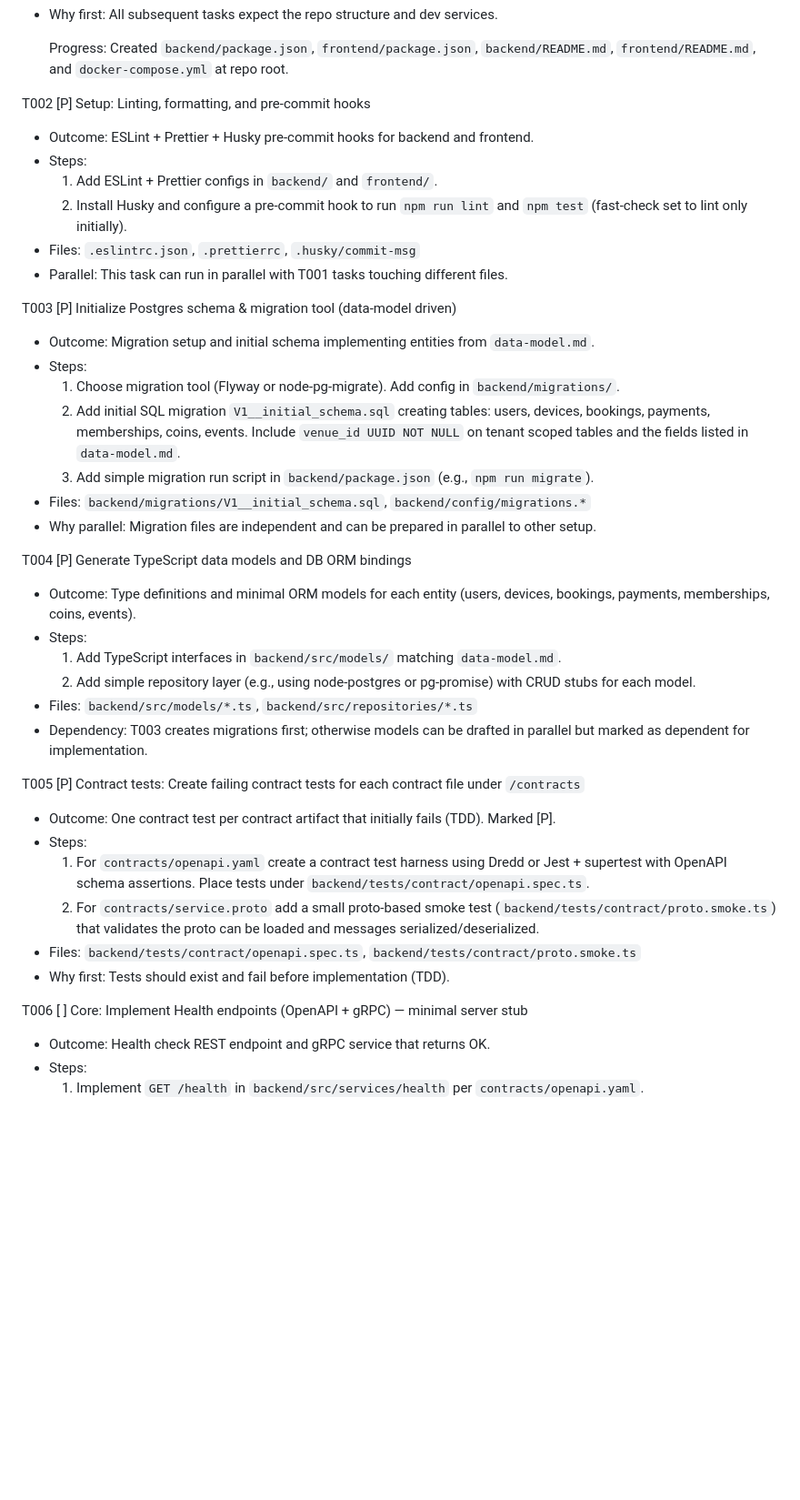
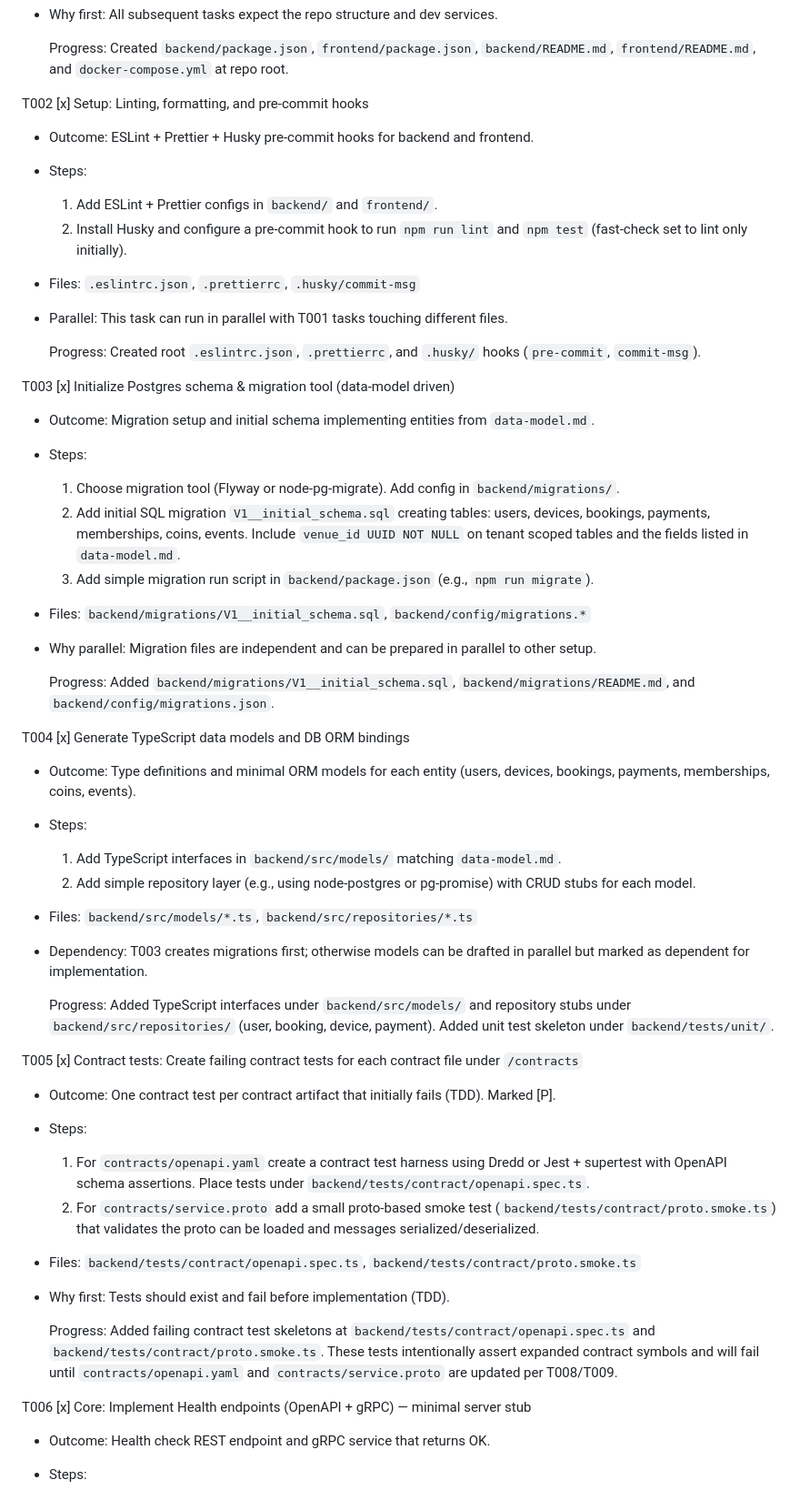
Before and after one commit to tharindushakya/CafeManagementtool, a Markdown page: specs/001-description-baseline-specification/tasks.md, the part around one of its changes. Shown at 91% size. Drawn GitHub-style; blank space fills up the shorter version.

```diff
--- a/specs/001-description-baseline-specification/tasks.md
+++ b/specs/001-description-baseline-specification/tasks.md
@@ -57,7 +57,7 @@ T001 [x] Setup: Repository skeleton and dev environment
 
 	Progress: Created `backend/package.json`, `frontend/package.json`, `backend/README.md`, `frontend/README.md`, and `docker-compose.yml` at repo root.
 
-T002 [P] Setup: Linting, formatting, and pre-commit hooks
+T002 [x] Setup: Linting, formatting, and pre-commit hooks
  - Outcome: ESLint + Prettier + Husky pre-commit hooks for backend and frontend.
  - Steps:
 	 1. Add ESLint + Prettier configs in `backend/` and `frontend/`.
@@ -65,7 +65,9 @@ T002 [P] Setup: Linting, formatting, and pre-commit hooks
  - Files: `.eslintrc.json`, `.prettierrc`, `.husky/commit-msg`
  - Parallel: This task can run in parallel with T001 tasks touching different files.
 
-T003 [P] Initialize Postgres schema & migration tool (data-model driven)
+	Progress: Created root `.eslintrc.json`, `.prettierrc`, and `.husky/` hooks (`pre-commit`, `commit-msg`).
+
+T003 [x] Initialize Postgres schema & migration tool (data-model driven)
  - Outcome: Migration setup and initial schema implementing entities from `data-model.md`.
  - Steps:
 	 1. Choose migration tool (Flyway or node-pg-migrate). Add config in `backend/migrations/`.
@@ -74,7 +76,9 @@ T003 [P] Initialize Postgres schema & migration tool (data-model driven)
  - Files: `backend/migrations/V1__initial_schema.sql`, `backend/config/migrations.*`
  - Why parallel: Migration files are independent and can be prepared in parallel to other setup.
 
-T004 [P] Generate TypeScript data models and DB ORM bindings
+	Progress: Added `backend/migrations/V1__initial_schema.sql`, `backend/migrations/README.md`, and `backend/config/migrations.json`.
+
+T004 [x] Generate TypeScript data models and DB ORM bindings
  - Outcome: Type definitions and minimal ORM models for each entity (users, devices, bookings, payments, memberships, coins, events).
  - Steps:
 	 1. Add TypeScript interfaces in `backend/src/models/` matching `data-model.md`.
@@ -82,7 +86,9 @@ T004 [P] Generate TypeScript data models and DB ORM bindings
  - Files: `backend/src/models/*.ts`, `backend/src/repositories/*.ts`
  - Dependency: T003 creates migrations first; otherwise models can be drafted in parallel but marked as dependent for implementation.
 
-T005 [P] Contract tests: Create failing contract tests for each contract file under `/contracts`
+	Progress: Added TypeScript interfaces under `backend/src/models/` and repository stubs under `backend/src/repositories/` (user, booking, device, payment). Added unit test skeleton under `backend/tests/unit/`.
+
+T005 [x] Contract tests: Create failing contract tests for each contract file under `/contracts`
  - Outcome: One contract test per contract artifact that initially fails (TDD). Marked [P].
  - Steps:
 	 1. For `contracts/openapi.yaml` create a contract test harness using Dredd or Jest + supertest with OpenAPI schema assertions. Place tests under `backend/tests/contract/openapi.spec.ts`.
@@ -90,7 +96,9 @@ T005 [P] Contract tests: Create failing contract tests for each contract file un
  - Files: `backend/tests/contract/openapi.spec.ts`, `backend/tests/contract/proto.smoke.ts`
  - Why first: Tests should exist and fail before implementation (TDD).
 
-T006 [ ] Core: Implement Health endpoints (OpenAPI + gRPC) — minimal server stub
+	Progress: Added failing contract test skeletons at `backend/tests/contract/openapi.spec.ts` and `backend/tests/contract/proto.smoke.ts`. These tests intentionally assert expanded contract symbols and will fail until `contracts/openapi.yaml` and `contracts/service.proto` are updated per T008/T009.
+
+T006 [x] Core: Implement Health endpoints (OpenAPI + gRPC) — minimal server stub
  - Outcome: Health check REST endpoint and gRPC service that returns OK.
  - Steps:
 	 1. Implement `GET /health` in `backend/src/services/health` per `contracts/openapi.yaml`.
```
Also changed, not shown: other parts of specs/001-description-baseline-specification/tasks.md (+20 -10 lines).
